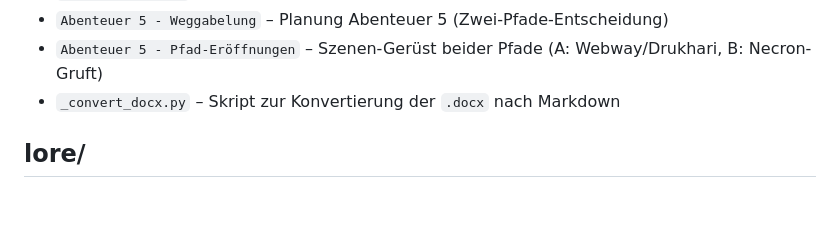
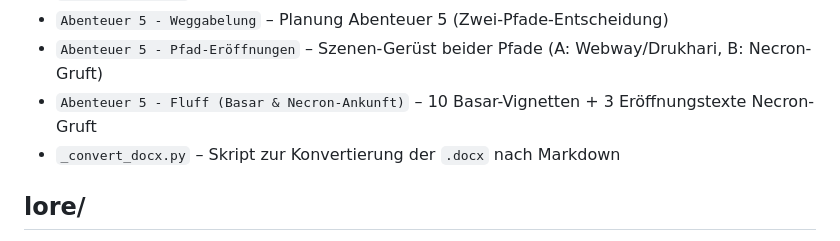
Before and after one commit to goesta79/GileadSystem40k, a Markdown page: index.md, the part around the change. Rendered like a GitHub page; blank space fills up the shorter version.

Commit message:
update: index.md – Abenteuer-5-Fluff-Datei ergänzt
Co-Authored-By: Claude Opus 4.8 (1M context) <noreply@anthropic.com>

```diff
--- a/index.md
+++ b/index.md
@@ -31,6 +31,7 @@ Kreativ-Inhalte und Knowledge-Base der Kampagne. Word-Originale (`.docx`) und ko
 - `Der Miravel Clan` – Dossier des gemäßigten Drukhari-Clans (Myravel)
 - `Abenteuer 5 - Weggabelung` – Planung Abenteuer 5 (Zwei-Pfade-Entscheidung)
 - `Abenteuer 5 - Pfad-Eröffnungen` – Szenen-Gerüst beider Pfade (A: Webway/Drukhari, B: Necron-Gruft)
+- `Abenteuer 5 - Fluff (Basar & Necron-Ankunft)` – 10 Basar-Vignetten + 3 Eröffnungstexte Necron-Gruft
 - `_convert_docx.py` – Skript zur Konvertierung der `.docx` nach Markdown
 
 ## lore/
```
